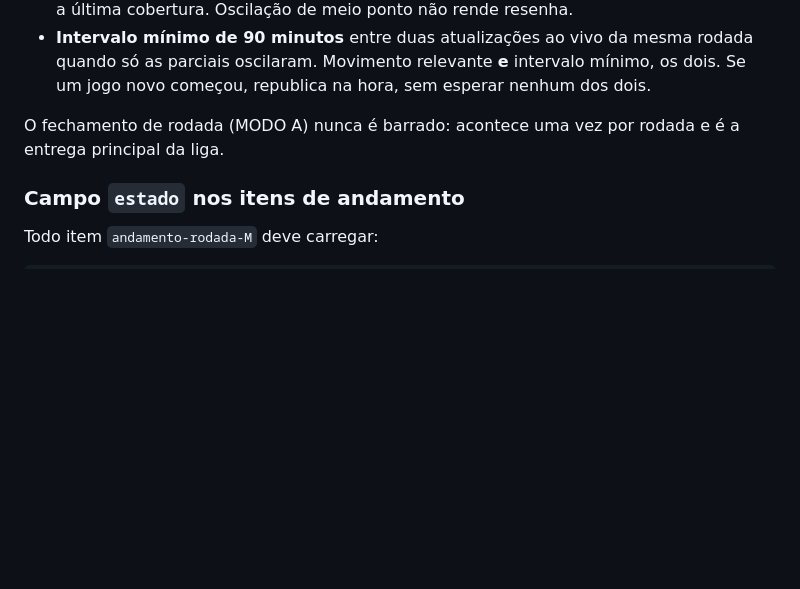
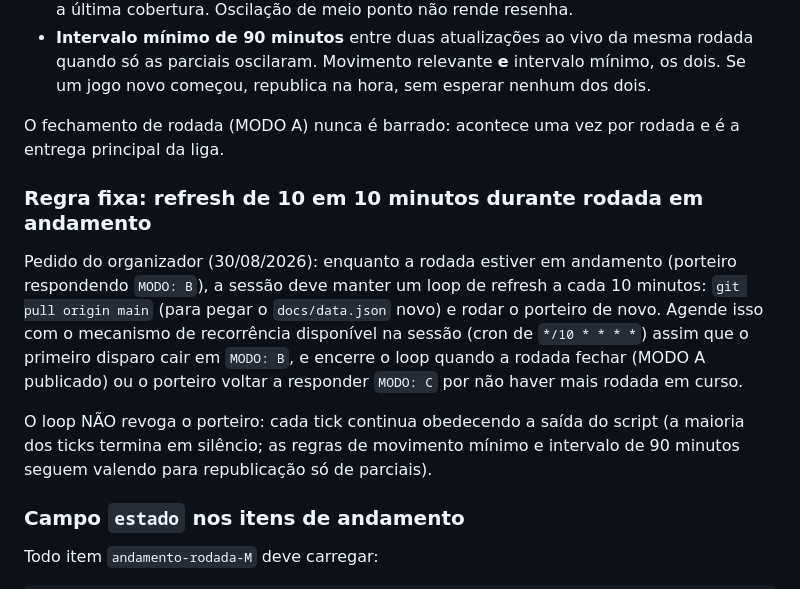
Before and after one commit to fabriciokaempf/liga-cartoka-2026, a Markdown page: CLAUDE.md, the part around the change. Rendered like a GitHub page; blank space fills up the shorter version.

Commit message:
docs: regra fixa de refresh de 10 min durante rodada em andamento

```diff
--- a/CLAUDE.md
+++ b/CLAUDE.md
@@ -54,6 +54,20 @@ Ele lê `docs/data.json` e `docs/resenhas.json` e responde `MODO: A`, `MODO: B`
 O fechamento de rodada (MODO A) nunca é barrado: acontece uma vez por rodada e é
 a entrega principal da liga.
 
+### Regra fixa: refresh de 10 em 10 minutos durante rodada em andamento
+
+Pedido do organizador (30/08/2026): enquanto a rodada estiver em andamento
+(porteiro respondendo `MODO: B`), a sessão deve manter um loop de refresh a cada
+10 minutos: `git pull origin main` (para pegar o `docs/data.json` novo) e rodar
+o porteiro de novo. Agende isso com o mecanismo de recorrência disponível na
+sessão (cron de `*/10 * * * *`) assim que o primeiro disparo cair em `MODO: B`,
+e encerre o loop quando a rodada fechar (MODO A publicado) ou o porteiro voltar
+a responder `MODO: C` por não haver mais rodada em curso.
+
+O loop NÃO revoga o porteiro: cada tick continua obedecendo a saída do script
+(a maioria dos ticks termina em silêncio; as regras de movimento mínimo e
+intervalo de 90 minutos seguem valendo para republicação só de parciais).
+
 ### Campo `estado` nos itens de andamento
 
 Todo item `andamento-rodada-M` deve carregar:
```
